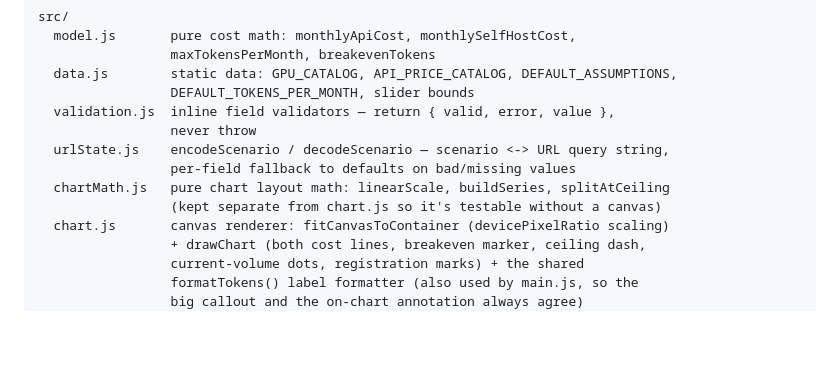
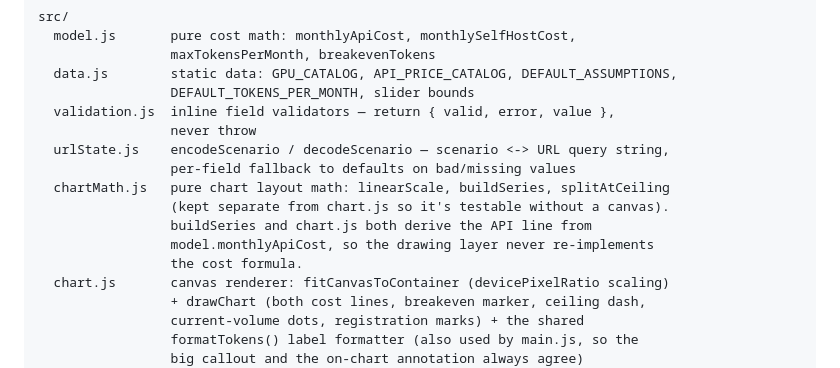
Before and after one commit to ctkrug/breakeven, a Markdown page: docs/ARCHITECTURE.md, the part around the change. GitHub-like rendering; blank space fills up the shorter version.

Commit message:
docs(architecture): note the chart layer derives API cost from the model

```diff
--- a/docs/ARCHITECTURE.md
+++ b/docs/ARCHITECTURE.md
@@ -15,7 +15,10 @@ src/
   urlState.js    encodeScenario / decodeScenario — scenario <-> URL query string,
                  per-field fallback to defaults on bad/missing values
   chartMath.js   pure chart layout math: linearScale, buildSeries, splitAtCeiling
-                 (kept separate from chart.js so it's testable without a canvas)
+                 (kept separate from chart.js so it's testable without a canvas).
+                 buildSeries and chart.js both derive the API line from
+                 model.monthlyApiCost, so the drawing layer never re-implements
+                 the cost formula.
   chart.js       canvas renderer: fitCanvasToContainer (devicePixelRatio scaling)
                  + drawChart (both cost lines, breakeven marker, ceiling dash,
                  current-volume dots, registration marks) + the shared
```
